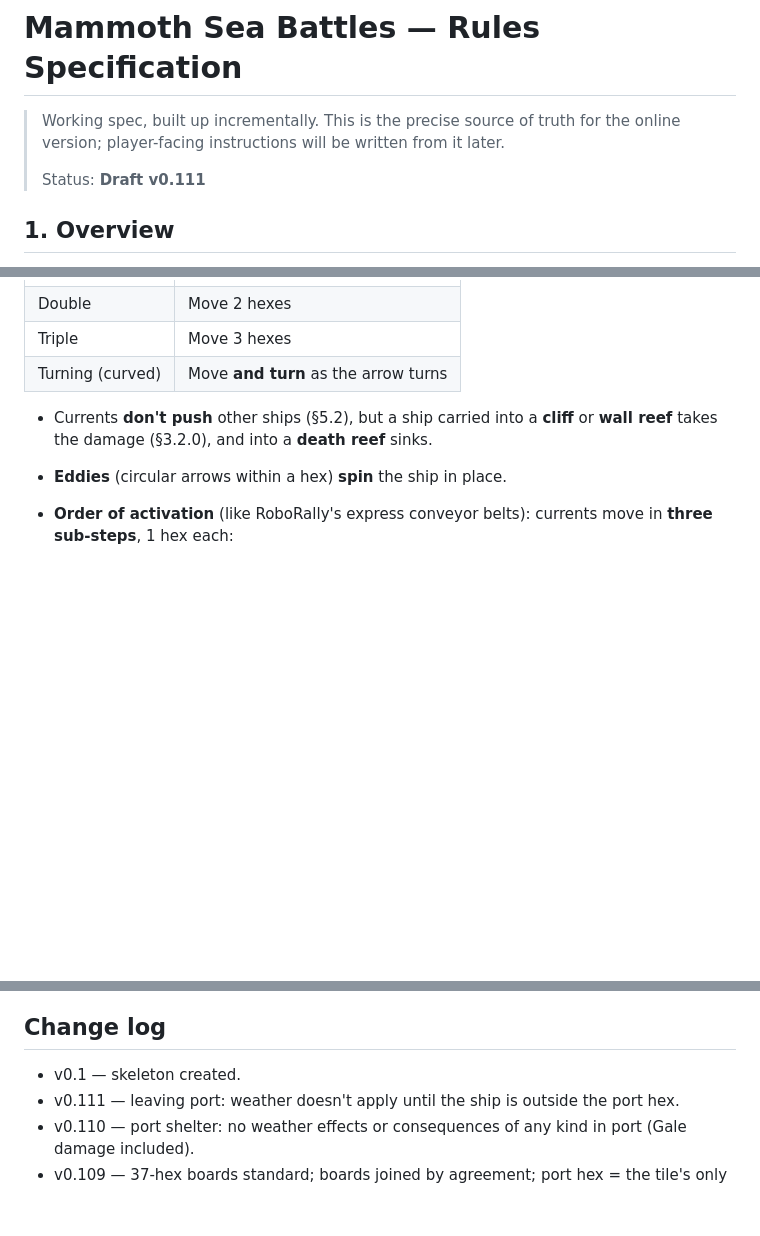
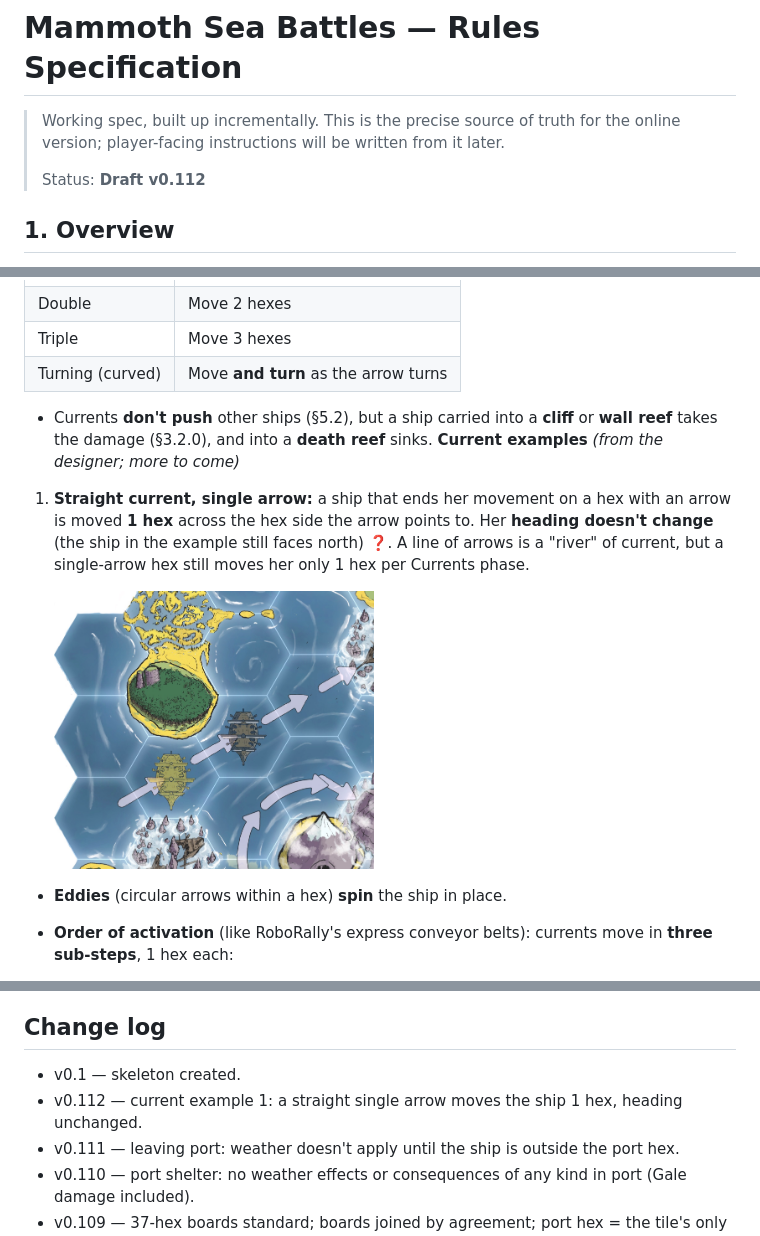
Before and after one commit to oopsboogaloo/mammothseabattles, a Markdown page: docs/rules.md, 3 parts joined by grey strips. Drawn GitHub-style; pictures changed too: docs/images/currents/example-1-straight.jpg (added); blank space fills up the shorter version.

Commit message:
Rules v0.112: current example 1 (straight current)
Co-Authored-By: Claude Opus 5.5 <noreply@anthropic.com>
Claude-Session: https://claude.ai/code/session_01WkLjbM9dGhLW8Bo2ZxzwrB

```diff
--- a/docs/rules.md
+++ b/docs/rules.md
@@ -3,7 +3,7 @@
 > Working spec, built up incrementally. This is the precise source of truth for
 > the online version; player-facing instructions will be written from it later.
 >
-> Status: **Draft v0.111**
+> Status: **Draft v0.112**
 
 ## 1. Overview
 A pirate sea battle and race game between crews of **anthropomorphic mammoth and
@@ -456,6 +456,14 @@ Remember: Gale also gives **1 DD for each Part sailed at Full Sail**, taken at U
 
 - Currents **don't push** other ships (§5.2), but a ship carried into a **cliff** or **wall reef** takes the damage (§3.2.0), and into a
   **death reef** sinks.
+**Current examples** *(from the designer; more to come)*
+
+1. **Straight current, single arrow:** a ship that ends her movement on a hex with an arrow is moved **1 hex** across the hex side the arrow
+   points to. Her **heading doesn't change** (the ship in the example still faces north) ❓. A line of arrows is a "river" of current, but
+   a single-arrow hex still moves her only 1 hex per Currents phase.
+
+   <img src="images/currents/example-1-straight.jpg" width="320">
+
 - **Eddies** (circular arrows within a hex) **spin** the ship in place.
 - **Order of activation** (like RoboRally's express conveyor belts): currents move in **three sub-steps**, 1 hex each:
   1. **Triple** currents move 1 hex.
@@ -853,6 +861,7 @@ _None: all prototype questions are answered (apart from the designer's diagrams
 
 ## Change log
 - v0.1 — skeleton created.
+- v0.112 — current example 1: a straight single arrow moves the ship 1 hex, heading unchanged.
 - v0.111 — leaving port: weather doesn't apply until the ship is outside the port hex.
 - v0.110 — port shelter: no weather effects or consequences of any kind in port (Gale damage included).
 - v0.109 — 37-hex boards standard; boards joined by agreement; port hex = the tile's only sea hex, sheltered from weather; printed town is scenery; spawn points and wrecks placed by agreement or in turns.
```
